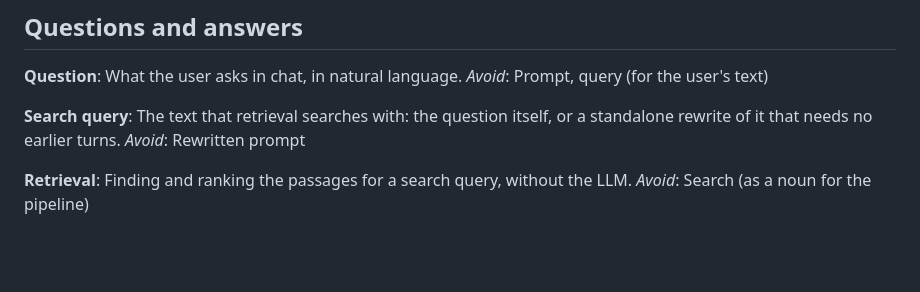
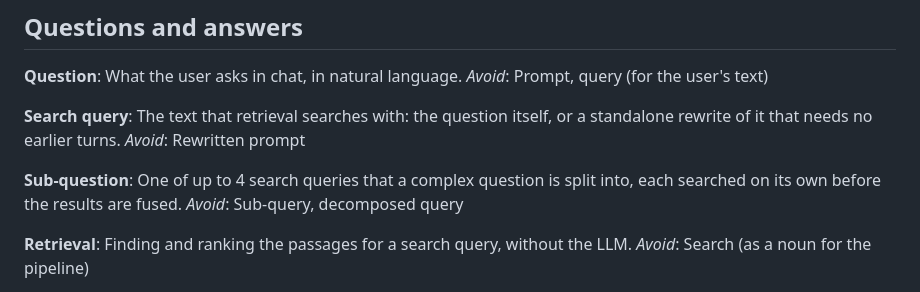
Before and after one commit to vanoostrum/librag, a Markdown page: GLOSSARY.md, the part around the change. Drawn GitHub-style; blank space fills up the shorter version.

Commit message:
Add sub-question to the glossary
Factory-Issue: LIBRAG-22

Co-Authored-By: Claude Opus 5.5 <noreply@anthropic.com>
Claude-Session: https://claude.ai/code/session_01FDKyPgtnTZFJNYjxNMSiVB

```diff
--- a/GLOSSARY.md
+++ b/GLOSSARY.md
@@ -54,6 +54,10 @@ _Avoid_: Prompt, query (for the user's text)
 The text that retrieval searches with: the question itself, or a standalone rewrite of it that needs no earlier turns.
 _Avoid_: Rewritten prompt
 
+**Sub-question**:
+One of up to 4 search queries that a complex question is split into, each searched on its own before the results are fused.
+_Avoid_: Sub-query, decomposed query
+
 **Retrieval**:
 Finding and ranking the passages for a search query, without the LLM.
 _Avoid_: Search (as a noun for the pipeline)
```
